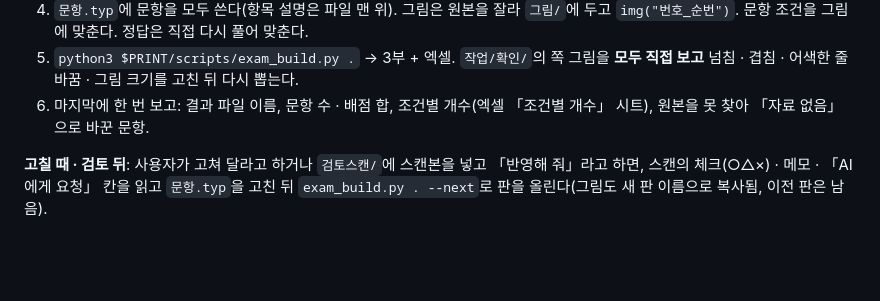
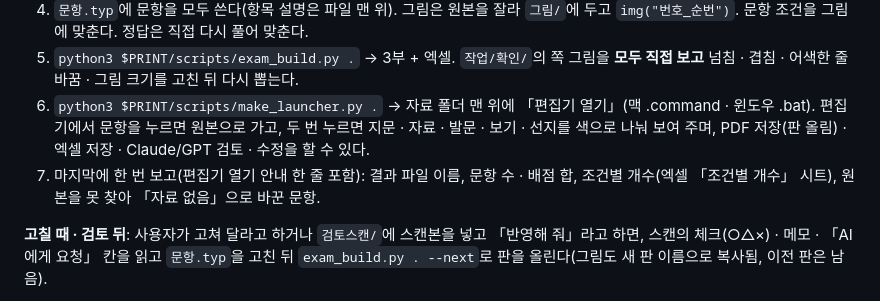
Before and after one commit to seungyeon980808-pixel/print, a Markdown page: SKILL.md, the part around the change. Drawn GitHub-style; blank space fills up the shorter version.

Commit message:
시험지 세트 마무리에 「편집기 열기」 파일 만들기와 편집기 안내
Co-Authored-By: Claude Opus 5.5 <noreply@anthropic.com>

```diff
--- a/SKILL.md
+++ b/SKILL.md
@@ -202,7 +202,8 @@ python3 $PRINT/scripts/make_launcher.py .            # 자료 폴더 맨 위에
 3. 기출 후보(1절의 2) → 배정표(문항 구성 막대를 문항 수로, 시험지는 기출 그대로 0) → 문항마다 참고 원본을 정하고 `참고원본/`에 원본(기출은 `get_figure.py`, 교과서 · 참고서는 `crop_figure.py`)과 `회색/` 사본(`--gray`)을 둔다.
 4. `문항.typ`에 문항을 모두 쓴다(항목 설명은 파일 맨 위). 그림은 원본을 잘라 `그림/`에 두고 `img("번호_순번")`. 문항 조건을 그림에 맞춘다. 정답은 직접 다시 풀어 맞춘다.
 5. `python3 $PRINT/scripts/exam_build.py .` → 3부 + 엑셀. `작업/확인/`의 쪽 그림을 **모두 직접 보고** 넘침 · 겹침 · 어색한 줄바꿈 · 그림 크기를 고친 뒤 다시 뽑는다.
-6. 마지막에 한 번 보고: 결과 파일 이름, 문항 수 · 배점 합, 조건별 개수(엑셀 「조건별 개수」 시트), 원본을 못 찾아 「자료 없음」으로 바꾼 문항.
+6. `python3 $PRINT/scripts/make_launcher.py .` → 자료 폴더 맨 위에 「편집기 열기」(맥 .command · 윈도우 .bat). 편집기에서 문항을 누르면 원본으로 가고, 두 번 누르면 지문 · 자료 · 발문 · 보기 · 선지를 색으로 나눠 보여 주며, PDF 저장(판 올림) · 엑셀 저장 · Claude/GPT 검토 · 수정을 할 수 있다.
+7. 마지막에 한 번 보고(편집기 열기 안내 한 줄 포함): 결과 파일 이름, 문항 수 · 배점 합, 조건별 개수(엑셀 「조건별 개수」 시트), 원본을 못 찾아 「자료 없음」으로 바꾼 문항.
 
 **고칠 때 · 검토 뒤**: 사용자가 고쳐 달라고 하거나 `검토스캔/`에 스캔본을 넣고 「반영해 줘」라고 하면, 스캔의 체크(○△×) · 메모 · 「AI에게 요청」 칸을 읽고 `문항.typ`을 고친 뒤 `exam_build.py . --next`로 판을 올린다(그림도 새 판 이름으로 복사됨, 이전 판은 남음).
 
```
